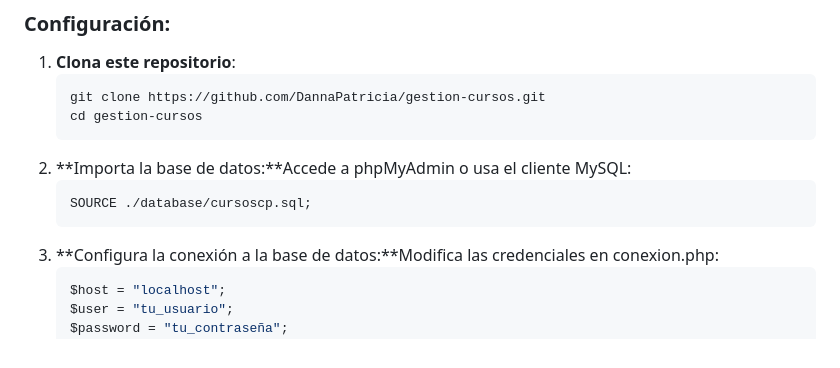
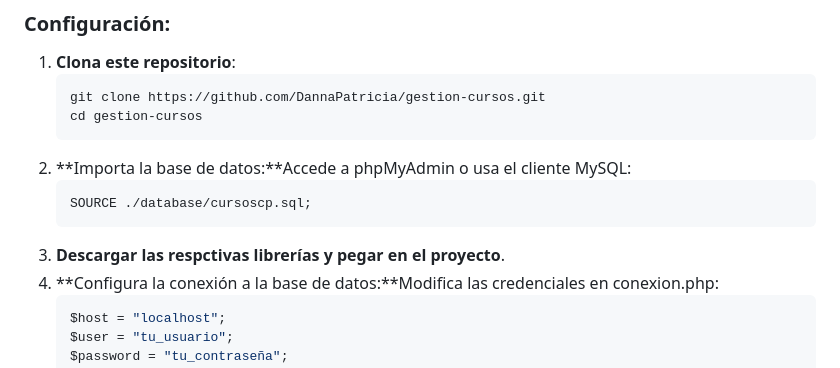
Before and after one commit to DannaPatricia/gestion-cursos, a Markdown page: README.md, the part around the change. Rendered like a GitHub page.

````diff
--- a/README.md
+++ b/README.md
@@ -109,6 +109,7 @@ Consulta el archivo `database/cursoscp.sql` para más detalles sobre la estructu
 2. **Importa la base de datos:**Accede a phpMyAdmin o usa el cliente MySQL:
    ```bash
    SOURCE ./database/cursoscp.sql;
+4. **Descargar las respctivas librerías y pegar en el proyecto**.
 3. **Configura la conexión a la base de datos:**Modifica las credenciales en conexion.php:
    ```bash
    $host = "localhost";
````
